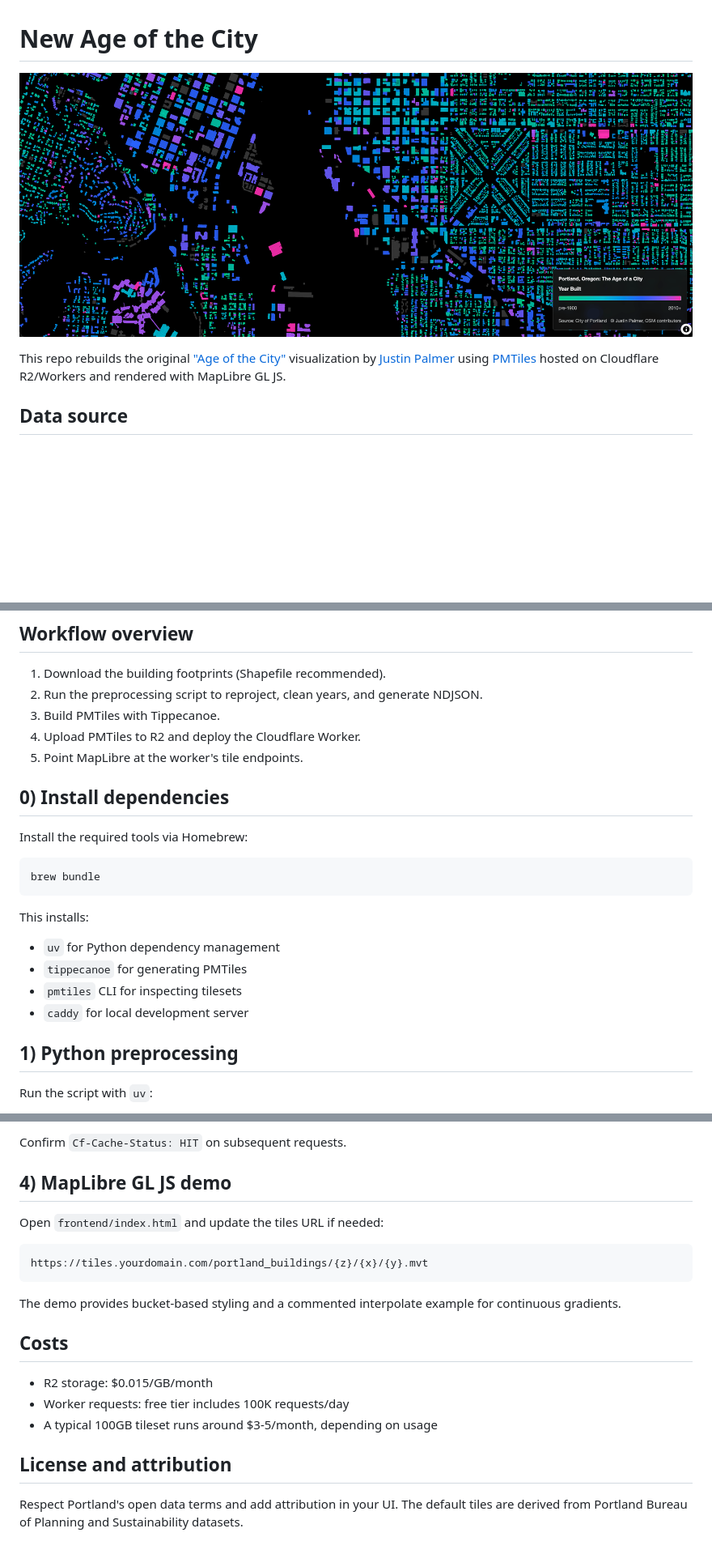
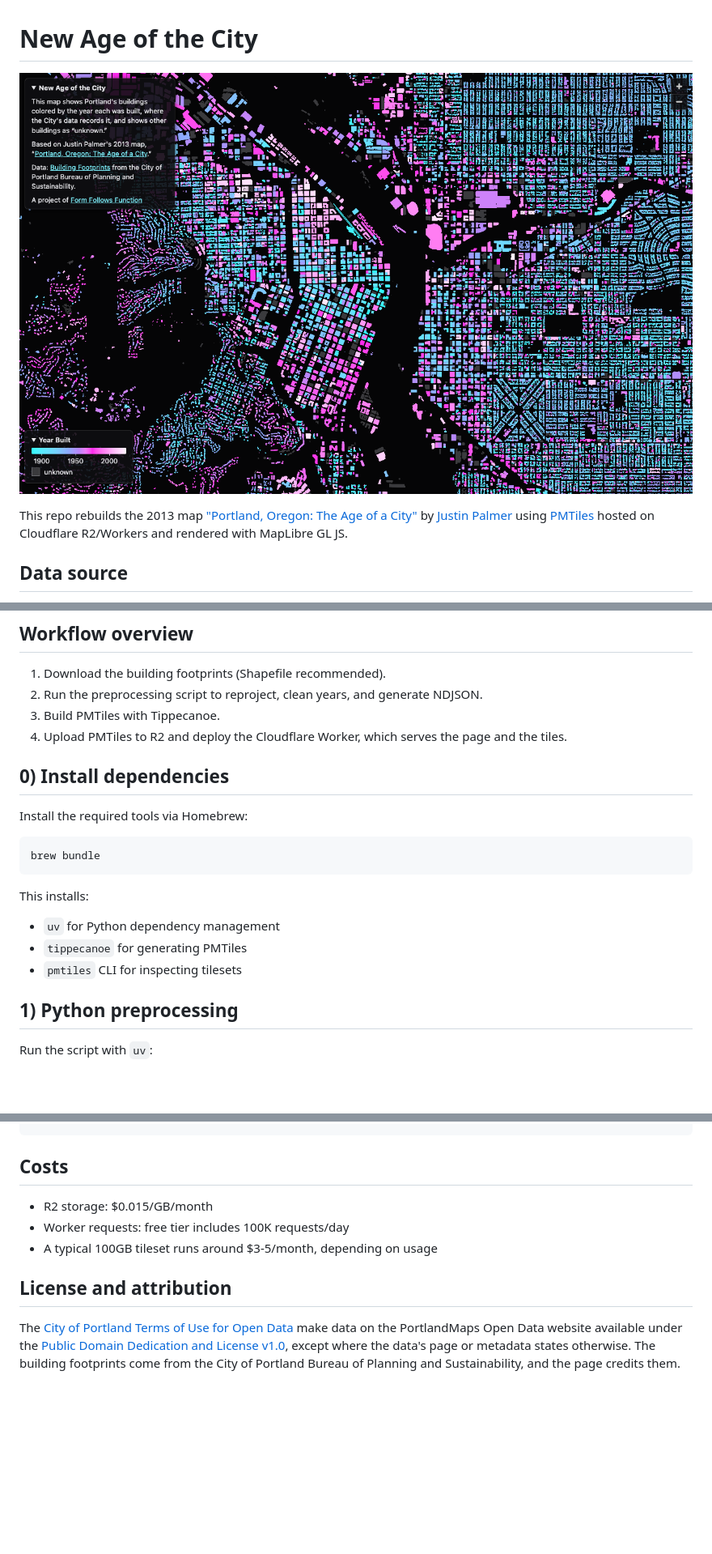
Before and after one commit to mattt/newage, a Markdown page: README.md, 3 parts joined by grey strips. Shown: that part at 81% size. Rendered like a GitHub page; pictures changed too: assets/new-age-of-the-city-screenshot.png; blank space fills up the shorter version.

Commit message:
Deploy New Age of the City to ageofthe.city (#1)

````diff
--- a/README.md
+++ b/README.md
@@ -2,7 +2,7 @@
 
 ![](./assets/new-age-of-the-city-screenshot.png)
 
-This repo rebuilds the original ["Age of the City"](https://labratrevenge.com/) visualization
+This repo rebuilds the 2013 map ["Portland, Oregon: The Age of a City"](https://labratrevenge.com/)
 by [Justin Palmer](https://github.com/caged)
 using [PMTiles](https://github.com/protomaps/PMTiles) hosted on Cloudflare R2/Workers
 and rendered with MapLibre GL JS.
@@ -37,8 +37,8 @@ Key attributes:
 1. Download the building footprints (Shapefile recommended).
 2. Run the preprocessing script to reproject, clean years, and generate NDJSON.
 3. Build PMTiles with Tippecanoe.
-4. Upload PMTiles to R2 and deploy the Cloudflare Worker.
-5. Point MapLibre at the worker's tile endpoints.
+4. Upload PMTiles to R2 and deploy the Cloudflare Worker,
+   which serves the page and the tiles.
 
 ## 0) Install dependencies
 
@@ -53,7 +53,6 @@ This installs:
 - `uv` for Python dependency management
 - `tippecanoe` for generating PMTiles
 - `pmtiles` CLI for inspecting tilesets
-- `caddy` for local development server
 
 ## 1) Python preprocessing
 
@@ -206,17 +177,4 @@ curl -I https://tiles.yourdomain.com/portland_buildings/13/1309/3169.mvt
 ```
-
-Confirm `Cf-Cache-Status: HIT` on subsequent requests.
-
-## 4) MapLibre GL JS demo
-
-Open `frontend/index.html` and update the tiles URL if needed:
-
-```
-https://tiles.yourdomain.com/portland_buildings/{z}/{x}/{y}.mvt
-```
-
-The demo provides bucket-based styling
-and a commented interpolate example for continuous gradients.
 
 ## Costs
 
@@ -226,5 +184,10 @@ and a commented interpolate example for continuous gradients.
 
 ## License and attribution
 
-Respect Portland's open data terms and add attribution in your UI.
-The default tiles are derived from Portland Bureau of Planning and Sustainability datasets.
+The [City of Portland Terms of Use for Open Data](https://www.portlandmaps.com/img/tos.pdf)
+make data on the PortlandMaps Open Data website available under the
+[Public Domain Dedication and License v1.0](http://www.opendatacommons.org/licenses/pddl/1.0/),
+except where the data's page or metadata states otherwise.
+The building footprints come from the City of Portland
+Bureau of Planning and Sustainability,
+and the page credits them.
````
Also changed, not shown: other parts of README.md (+47 -75 lines), frontend/og-image.jpg (added), 13 other files.
